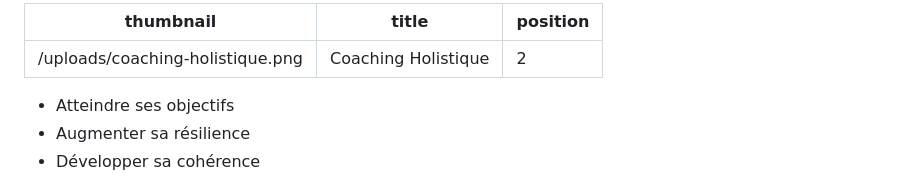
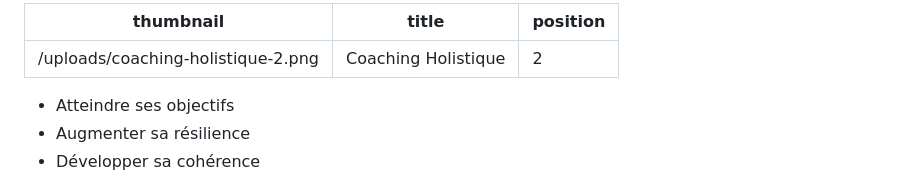
Before and after one commit to simduchaine/nancy-bilodeau-website, a Markdown page: data/home/coaching.md, the part around the change. Rendered like a GitHub page.

Commit message:
Update from Forestry.io Nancy Bilodeau created uploads/coaching-holistique-2.png Nancy Bilodeau updated data/home/coaching.md

```diff
--- a/data/home/coaching.md
+++ b/data/home/coaching.md
@@ -1,5 +1,5 @@
 ---
-thumbnail: "/uploads/coaching-holistique.png"
+thumbnail: "/uploads/coaching-holistique-2.png"
 title: Coaching Holistique
 position: 2
 
```
Also changed, not shown: uploads/coaching-holistique-2.png (added).
